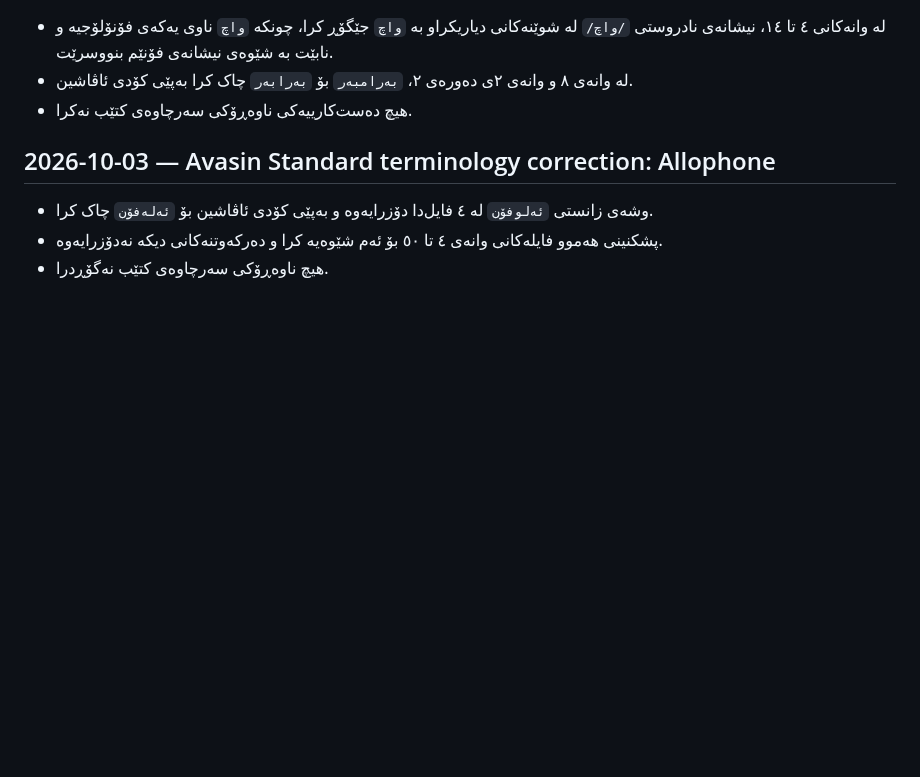
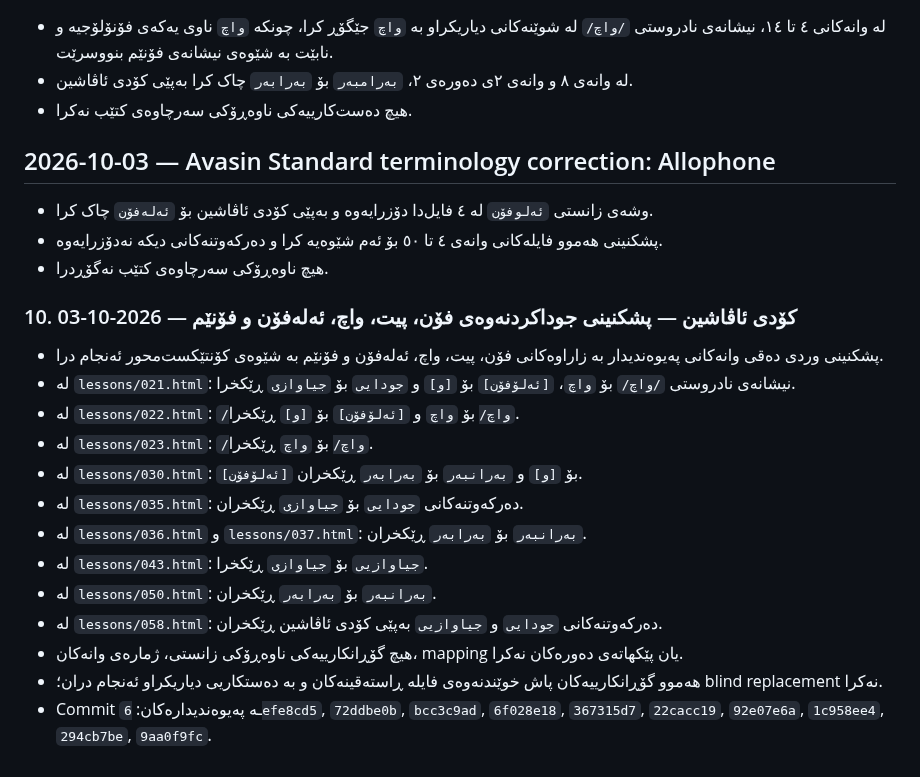
Before and after one commit to avasinim/zanztkurd, a Markdown page: CHANGELOG.md, the part around the change. GitHub-like rendering; blank space fills up the shorter version.

Commit message:
Log Avasin Standard terminology audit

```diff
--- a/CHANGELOG.md
+++ b/CHANGELOG.md
@@ -183,3 +183,19 @@ Commit:
 - وشەی زانستی `ئەلوفۆن` لە ٤ فایل‌دا دۆزرایەوە و بەپێی کۆدی ئاڤاشین بۆ `ئەلەفۆن` چاک کرا.
 - پشکنینی هەموو فایلەکانی وانەی ٤ تا ٥٠ بۆ ئەم شێوەیە کرا و دەرکەوتنەکانی دیکە نەدۆزرایەوە.
 - هیچ ناوەڕۆکی سەرچاوەی کتێب نەگۆڕدرا.
+
+
+### 10. کۆدی ئاڤاشین — پشکنینی جوداکردنەوەی فۆن، پیت، واچ، ئەلەفۆن و فۆنێم — 2026-10-03
+- پشکنینی وردی دەقی وانەکانی پەیوەندیدار بە زاراوەکانی فۆن، پیت، واچ، ئەلەفۆن و فۆنێم بە شێوەی کۆنتێکست‌محور ئەنجام درا.
+- لە `lessons/021.html`: نیشانەی نادروستی `/واچ/` بۆ `واچ`، `[ئەلۆفۆن]` بۆ `[و]` و `جودایی` بۆ `جیاوازی` ڕێکخرا.
+- لە `lessons/022.html`: `/واچ/` بۆ `واچ` و `[ئەلۆفۆن]` بۆ `[و]` ڕێکخرا.
+- لە `lessons/023.html`: `/واچ/` بۆ `واچ` ڕێکخرا.
+- لە `lessons/030.html`: `[ئەلۆفۆن]` بۆ `[و]` و `بەرانبەر` بۆ `بەرابەر` ڕێکخران.
+- لە `lessons/035.html`: دەرکەوتنەکانی `جودایی` بۆ `جیاوازی` ڕێکخران.
+- لە `lessons/036.html` و `lessons/037.html`: `بەرانبەر` بۆ `بەرابەر` ڕێکخران.
+- لە `lessons/043.html`: `جیاوازیی` بۆ `جیاوازی` ڕێکخرا.
+- لە `lessons/050.html`: `بەرانبەر` بۆ `بەرابەر` ڕێکخران.
+- لە `lessons/058.html`: دەرکەوتنەکانی `جودایی` و `جیاوازیی` بەپێی کۆدی ئاڤاشین ڕێکخران.
+- هیچ گۆڕانکارییەکی ناوەڕۆکی زانستی، ژمارەی وانەکان، mapping یان پێکهاتەی دەورەکان نەکرا.
+- هەموو گۆڕانکارییەکان پاش خوێندنەوەی فایلە ڕاستەقینەکان و بە دەستکاریی دیاریکراو ئەنجام دران؛ blind replacement نەکرا.
+- Commit ـە پەیوەندیدارەکان: `6efe8cd5`, `72ddbe0b`, `bcc3c9ad`, `6f028e18`, `367315d7`, `22cacc19`, `92e07e6a`, `1c958ee4`, `294cb7be`, `9aa0f9fc`.
```
